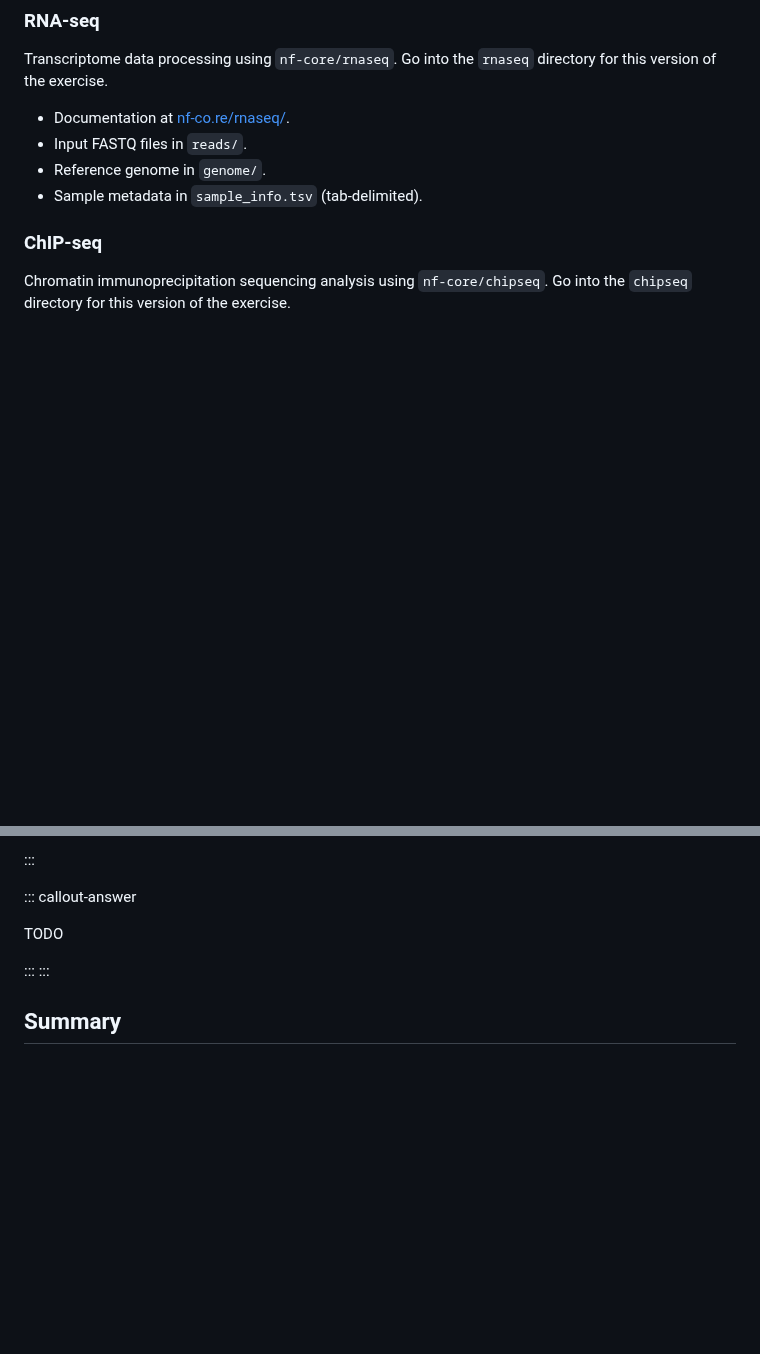
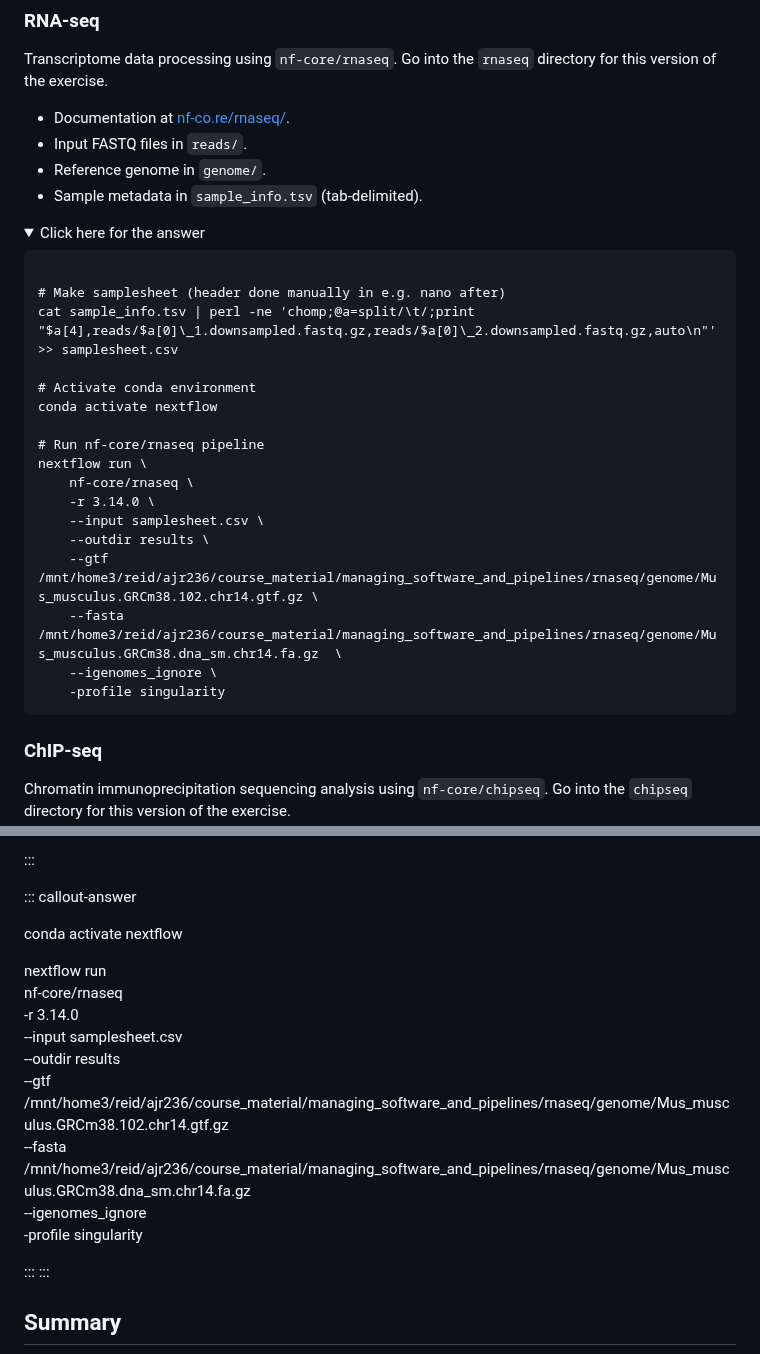
Before and after one commit to cambiotraining/bioinformatics-software-pipelines, a Markdown page: materials/03-nfcore.md, 2 parts joined by grey strips. GitHub-like rendering; folded sections open; blank space fills up the shorter version.

````diff
--- a/materials/03-nfcore.md
+++ b/materials/03-nfcore.md
@@ -316,3 +316,25 @@ Go into the `rnaseq` directory for this version of the exercise.
 - Reference genome in `genome/`.
 - Sample metadata in `sample_info.tsv` (tab-delimited).
 
+<details><summary>Click here for the answer</summary>
+
+```
+
+# Make samplesheet (header done manually in e.g. nano after)
+cat sample_info.tsv | perl -ne 'chomp;@a=split/\t/;print "$a[4],reads/$a[0]\_1.downsampled.fastq.gz,reads/$a[0]\_2.downsampled.fastq.gz,auto\n"' >> samplesheet.csv
+
+# Activate conda environment
+conda activate nextflow
+
+# Run nf-core/rnaseq pipeline
+nextflow run \
+    nf-core/rnaseq \
+    -r 3.14.0 \
+    --input samplesheet.csv \
+    --outdir results \
+    --gtf /mnt/home3/reid/ajr236/course_material/managing_software_and_pipelines/rnaseq/genome/Mus_musculus.GRCm38.102.chr14.gtf.gz \
+    --fasta /mnt/home3/reid/ajr236/course_material/managing_software_and_pipelines/rnaseq/genome/Mus_musculus.GRCm38.dna_sm.chr14.fa.gz  \
+    --igenomes_ignore \
+    -profile singularity
+```
+
@@ -360,7 +384,18 @@ Go into the `variants` directory for this version of the exercise.
 
 ::: callout-answer
 
-TODO
+conda activate nextflow
+
+nextflow run \
+    nf-core/rnaseq \
+    -r 3.14.0 \
+    --input samplesheet.csv \
+    --outdir results \
+    --gtf /mnt/home3/reid/ajr236/course_material/managing_software_and_pipelines/rnaseq/genome/Mus_musculus.GRCm38.102.chr14.gtf.gz \
+    --fasta /mnt/home3/reid/ajr236/course_material/managing_software_and_pipelines/rnaseq/genome/Mus_musculus.GRCm38.dna_sm.chr14.fa.gz  \
+    --igenomes_ignore \
+    -profile singularity
+
 
 :::
 :::
````
Also changed, not shown: other parts of materials/03-nfcore.md (+2 -0 lines).
